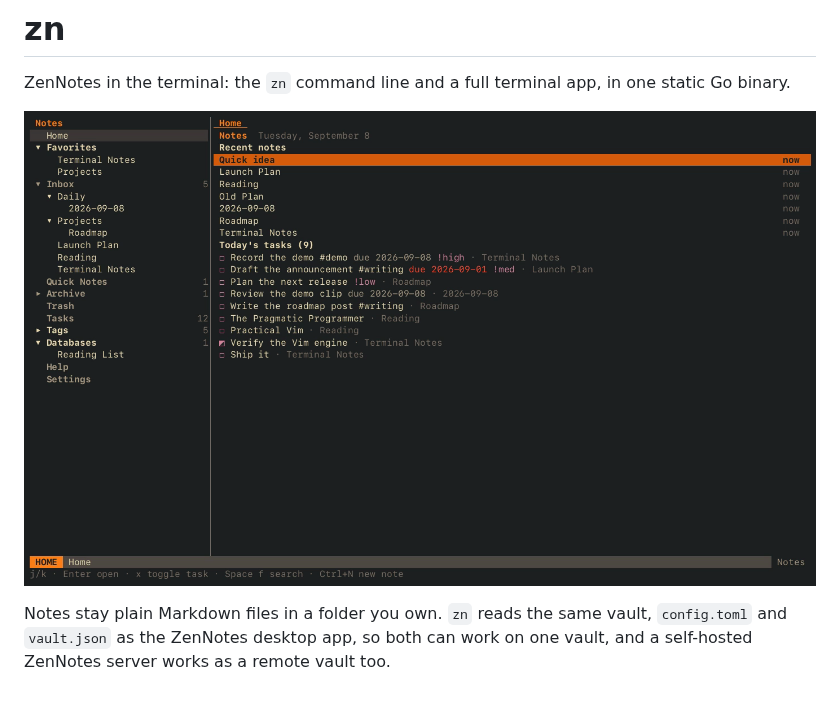
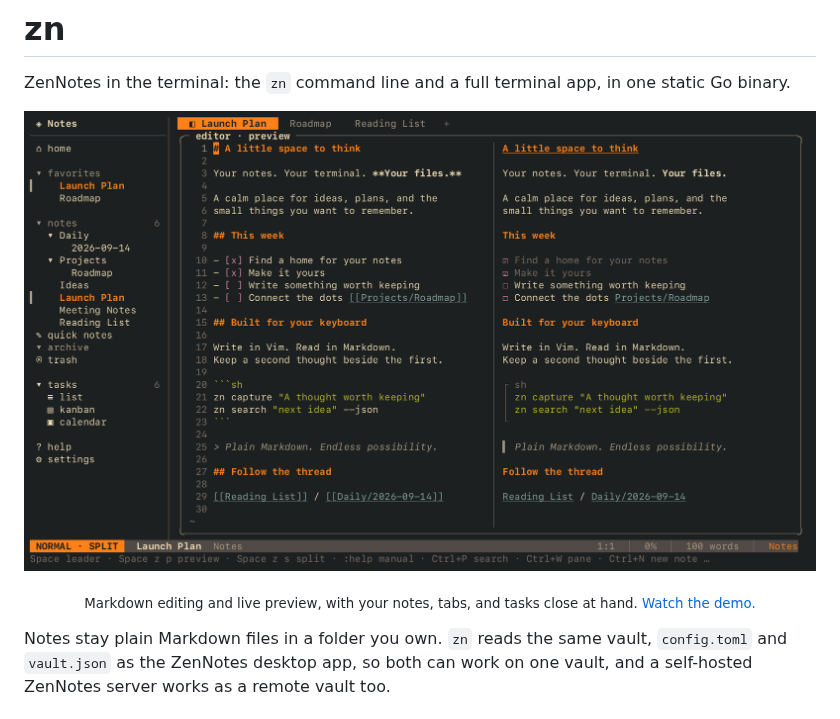
Before and after one commit to ZenNotes/tui, a Markdown page: README.md, the part around the change. Rendered like a GitHub page; pictures changed too: docs/media/zn-tui-workspace.png (added).

Commit message:
docs: showcase the TUI editing workspace in the README
Replace the Home-list poster with a real editor and live-preview capture showing notes, tabs, checklists, links, and code. Keep the demo video available through a separate caption link.

```diff
--- a/README.md
+++ b/README.md
@@ -4,7 +4,10 @@ ZenNotes in the terminal: the `zn` command line and a full terminal app,
 in one static Go binary.
 
 <p align="center">
-  <a href="docs/media/zn-tui-demo.mp4"><img src="docs/media/zn-tui-demo-poster.png" alt="zn tui" width="880"></a>
+  <a href="docs/media/zn-tui-workspace.png"><img src="docs/media/zn-tui-workspace.png" alt="ZenNotes TUI with a Markdown editor and live preview side by side, a note tree, open tabs, checklists, wikilinks, and syntax-highlighted code" width="880"></a>
+</p>
+<p align="center">
+  <sub>Markdown editing and live preview, with your notes, tabs, and tasks close at hand. <a href="docs/media/zn-tui-demo.mp4">Watch the demo.</a></sub>
 </p>
 
 Notes stay plain Markdown files in a folder you own. `zn` reads the same
```
